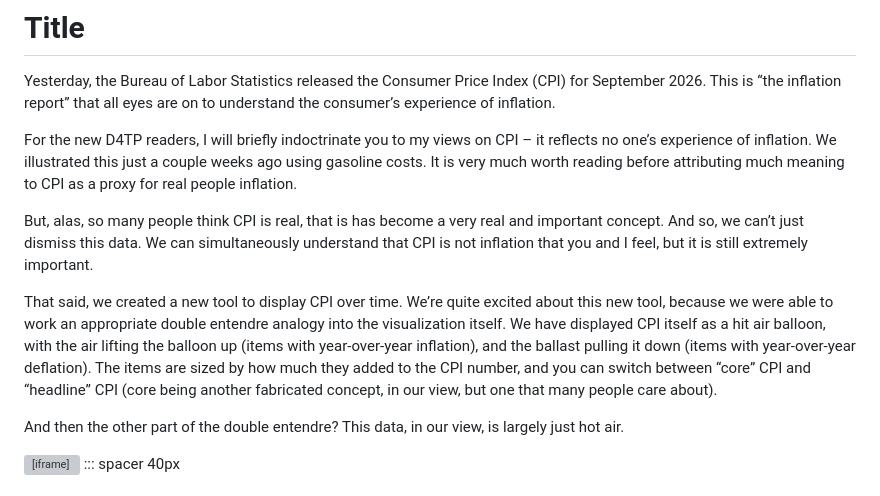
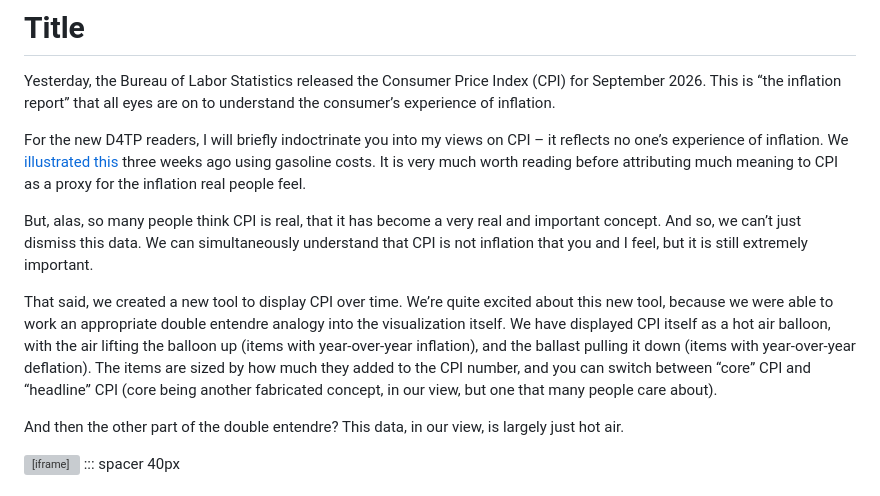
Before and after one commit to Data4ThePeople/CPI_analysis, a Markdown page: posts/cpi-september-2026/POST.md, the part around the change. Drawn GitHub-style; grey boxes are pictures that could not be loaded.

Commit message:
cpi-september-2026: 2a edits 1-5 accepted
Co-Authored-By: Claude Opus 5.5 (1M context) <noreply@anthropic.com>

```diff
--- a/posts/cpi-september-2026/POST.md
+++ b/posts/cpi-september-2026/POST.md
@@ -20,11 +20,11 @@ dividers: false
 
 Yesterday, the Bureau of Labor Statistics released the Consumer Price Index (CPI) for September 2026. This is “the inflation report” that all eyes are on to understand the consumer’s experience of inflation.
 
-For the new D4TP readers, I will briefly indoctrinate you to my views on CPI – it reflects no one’s experience of inflation. We illustrated this just a couple weeks ago using gasoline costs. It is very much worth reading before attributing much meaning to CPI as a proxy for real people inflation.
+For the new D4TP readers, I will briefly indoctrinate you into my views on CPI – it reflects no one’s experience of inflation. We [illustrated this](https://www.data4thepeople.com/p/gasoline-share-of-income) three weeks ago using gasoline costs. It is very much worth reading before attributing much meaning to CPI as a proxy for the inflation real people feel.
 
-But, alas, so many people think CPI is real, that is has become a very real and important concept. And so, we can’t just dismiss this data. We can simultaneously understand that CPI is not inflation that you and I feel, but it is still extremely important.
+But, alas, so many people think CPI is real, that it has become a very real and important concept. And so, we can’t just dismiss this data. We can simultaneously understand that CPI is not inflation that you and I feel, but it is still extremely important.
 
-That said, we created a new tool to display CPI over time. We’re quite excited about this new tool, because we were able to work an appropriate double entendre analogy into the visualization itself. We have displayed CPI itself as a hit air balloon, with the air lifting the balloon up (items with year-over-year inflation), and the ballast pulling it down (items with year-over-year deflation). The items are sized by how much they added to the CPI number, and you can switch between “core” CPI and “headline” CPI (core being another fabricated concept, in our view, but one that many people care about).
+That said, we created a new tool to display CPI over time. We’re quite excited about this new tool, because we were able to work an appropriate double entendre analogy into the visualization itself. We have displayed CPI itself as a hot air balloon, with the air lifting the balloon up (items with year-over-year inflation), and the ballast pulling it down (items with year-over-year deflation). The items are sized by how much they added to the CPI number, and you can switch between “core” CPI and “headline” CPI (core being another fabricated concept, in our view, but one that many people care about).
 
 And then the other part of the double entendre? This data, in our view, is largely just hot air.
 
```
